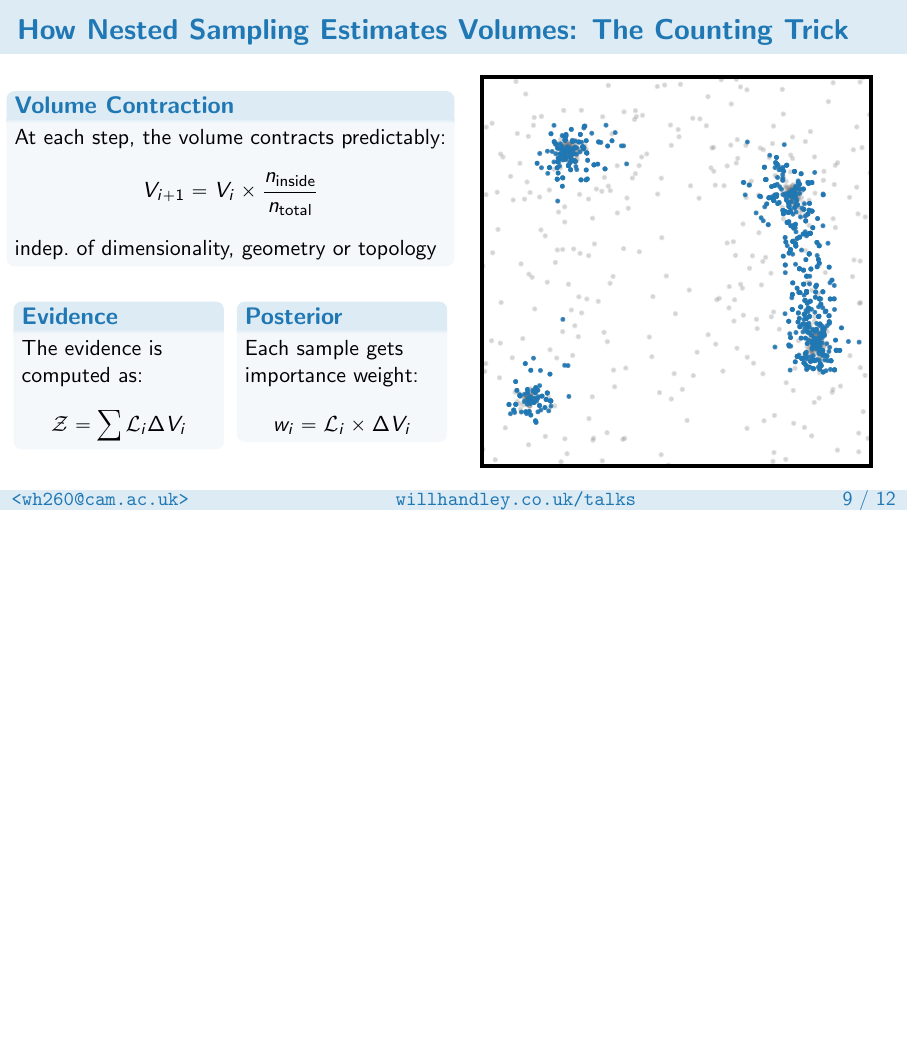
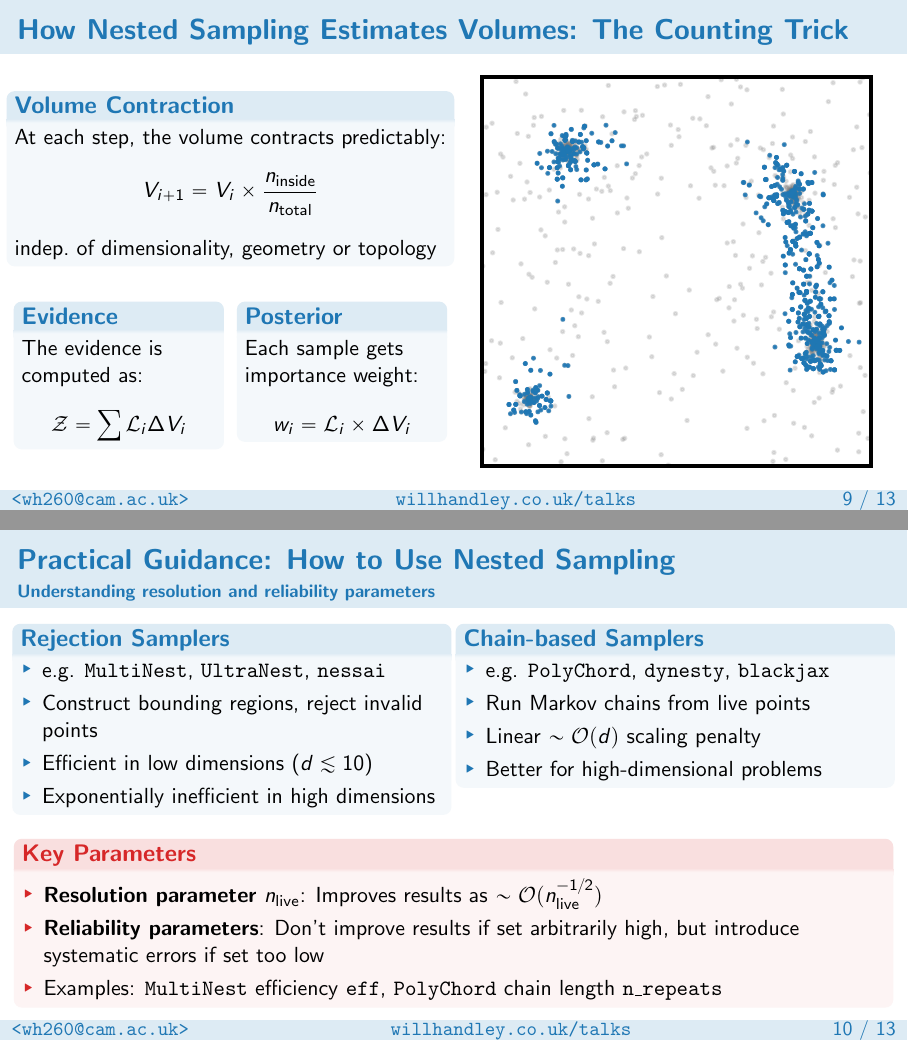
Before and after one commit to williamjameshandley/talks, LaTeX slides (will_handley.tex): page 50 of 62 before the commit and pages 50 and 51 of 63 after it, the two joined at a grey line, the shorter picture padded with empty space. Compiled offline with pdfLaTeX.

Commit message:
Add nested sampling practical guidance slide
- Add SLIDE 10: Practical Guidance for Nested Sampling
- Explain rejection samplers (MultiNest, UltraNest, nessai) vs chain-based samplers (PolyChord, dynesty, blackjax)
- Detail resolution parameter (n_live) and reliability parameters with scaling information
- Update slide numbering for all subsequent slides
- Improve slide spacing with -1em vspace

🤖 Generated with [Claude Code](https://claude.ai/code)

Co-Authored-By: Claude <noreply@anthropic.com>

```diff
--- a/will_handley.tex
+++ b/will_handley.tex
@@ -374,7 +374,42 @@
     \end{columns}
 \end{frame}
 
-% --- SLIDE 10: Method Comparison (2 minutes) ---
+% --- SLIDE 10: Practical Guidance for Nested Sampling (2 minutes) ---
+\begin{frame}
+    \frametitle{Practical Guidance: How to Use Nested Sampling}
+    \framesubtitle{Understanding resolution and reliability parameters}
+    \vspace{-1em}
+    \begin{columns}[T]
+        \column{0.49\textwidth}
+        \begin{block}{Rejection Samplers}
+            \begin{itemize}
+                \item e.g. \texttt{MultiNest}, \texttt{UltraNest}, \texttt{nessai}
+                \item Construct bounding regions, reject invalid points
+                \item Efficient in low dimensions ($d \lesssim 10$)
+                \item Exponentially inefficient in high dimensions
+            \end{itemize}
+        \end{block}
+        \column{0.49\textwidth}
+        \begin{block}{Chain-based Samplers}
+            \begin{itemize}
+                \item e.g. \texttt{PolyChord}, \texttt{dynesty}, \texttt{blackjax}
+                \item Run Markov chains from live points
+                \item Linear $\sim\mathcal{O}(d)$ scaling penalty
+                \item Better for high-dimensional problems
+            \end{itemize}
+        \end{block}
+    \end{columns}
+    \vspace{5pt}
+    \begin{alertblock}{Key Parameters}
+        \begin{itemize}
+            \item \textbf{Resolution parameter} $n_{\text{live}}$: Improves results as $\sim\mathcal{O}(n_{\text{live}}^{-1/2})$
+            \item \textbf{Reliability parameters}: Don't improve results if set arbitrarily high, but introduce systematic errors if set too low
+            \item Examples: \texttt{MultiNest} efficiency \texttt{eff}, \texttt{PolyChord} chain length \texttt{n\_repeats}
+        \end{itemize}
+    \end{alertblock}
+\end{frame}
+
+% --- SLIDE 11: Method Comparison (2 minutes) ---
 \begin{frame}
     \frametitle{Choosing Your Tool: A Summary}
     \framesubtitle{No single best method, only the right tool for the job}
```
Also changed, not shown: will_handley.tex (4 more changed lines).
